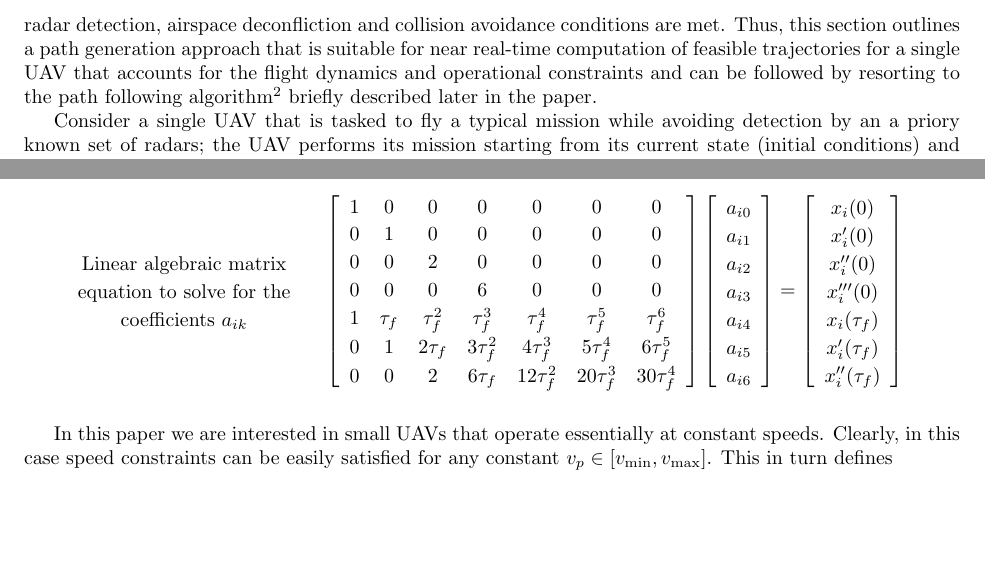
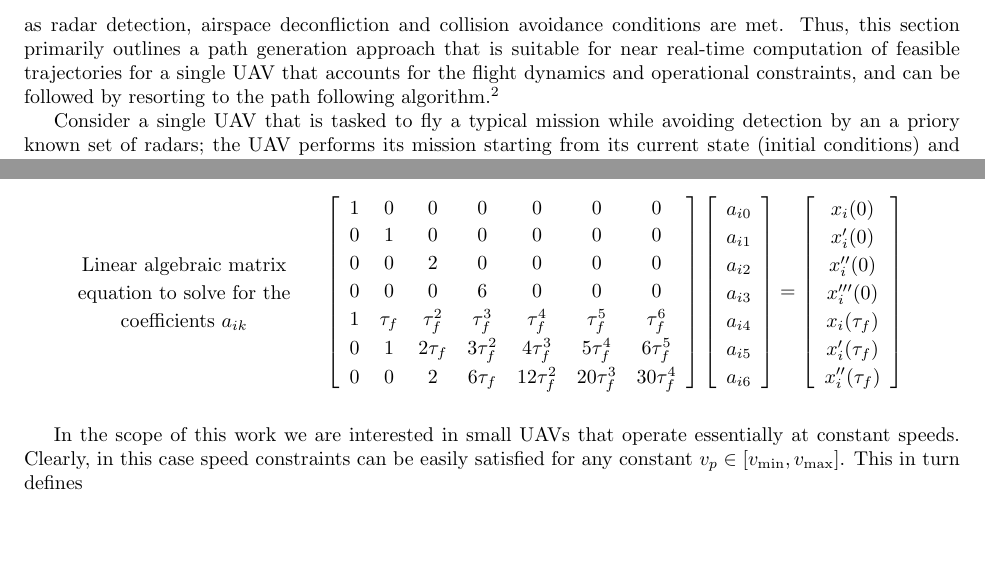
Before and after one commit to vldobr/GitHubPublications2012, a LaTeX paper (UnivBW/aiaa2012_nps_00.tex): two parts of pages 2 and 3 of 5, joined at a grey line, cut so that both start at the same text, the shorter picture padded with empty space. Compiled offline with pdfLaTeX.

Commit message:
Final review of the Springer paper - the version submitted to the publisher

```diff
--- a/UnivBW/aiaa2012_nps_00.tex
+++ b/UnivBW/aiaa2012_nps_00.tex
@@ -118,11 +118,11 @@ UAV in a priory given operational environment, needs to be designed. The task sh
 specify the trajectory (both the path and the velocity profile) such that the mission
 objectives are achieved, the UAV and its payload do not exceed the flight dynamics
 constraints, and that the operational constraints such as radar detection, airspace
-deconfliction and collision avoidance conditions are met. Thus, this section outlines a
+deconfliction and collision avoidance conditions are met. Thus, this section primarily outlines a
 path generation approach that is suitable for near real-time computation of feasible
 trajectories for a single UAV that accounts for the flight dynamics and operational
-constraints and can be followed by resorting to the path following
-algorithm\cite{JGCD10_PFL1aug} briefly described later in the paper.
+constraints, and can be followed by resorting to the path following
+algorithm\cite{JGCD10_PFL1aug}.
 
 Consider a single UAV that is tasked to fly a typical mission while avoiding detection
 by an a priory known set of radars; the UAV performs its mission starting from its
@@ -315,9 +308,7 @@ coefficients $a_{ik}$ \end{tabular}
 %  \end{center}
 %\end{figure}
 
-% IK changes
-
-In this paper we are interested in small UAVs that operate essentially at constant speeds.
+In the scope of this work we are interested in small UAVs that operate essentially at constant speeds.
 Clearly, in this case speed constraints can be easily satisfied for any constant $ v_p \in [v_{{\rm min}},
 v_{{\rm max}} ]$. This in turn defines
 
```
Also changed, not shown: UnivBW/aiaa2012_nps_00.pdf, UnivBW/aiaa2012_nps_00.tex (11 more changed lines), 2 other files.
